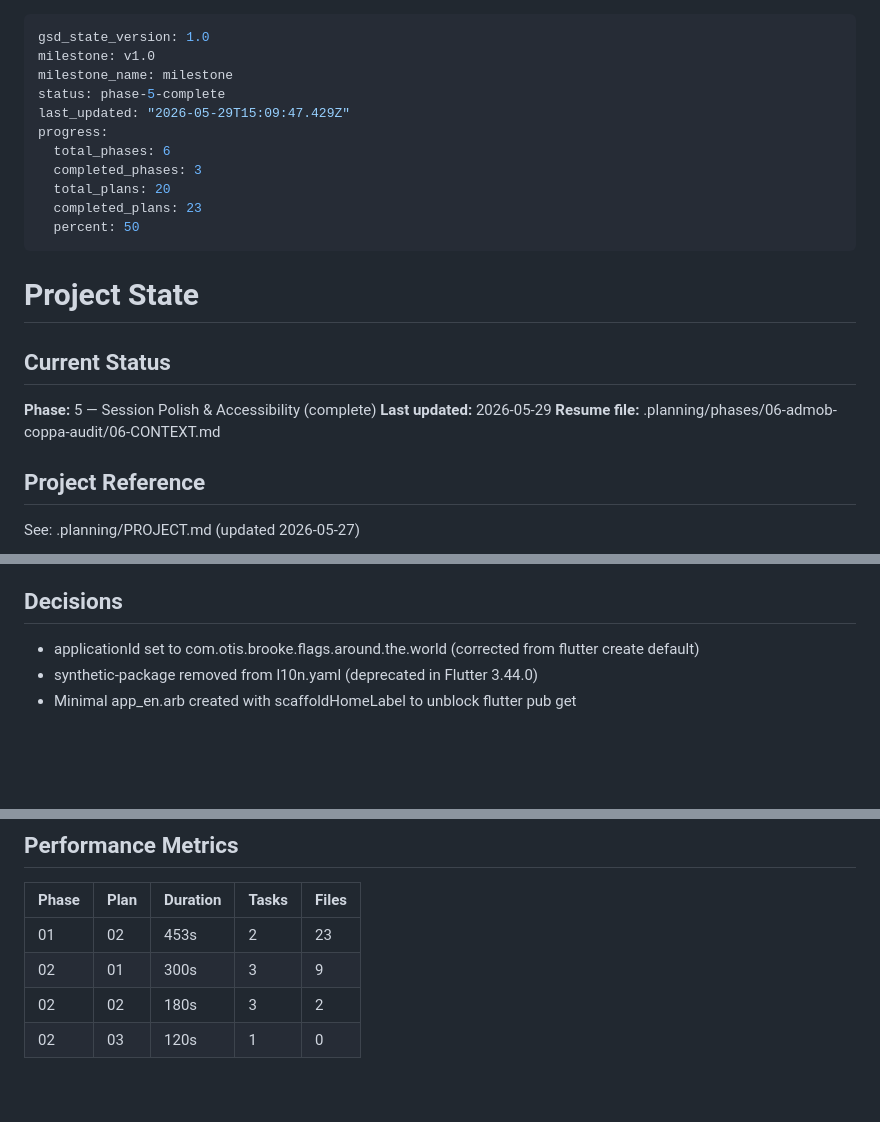
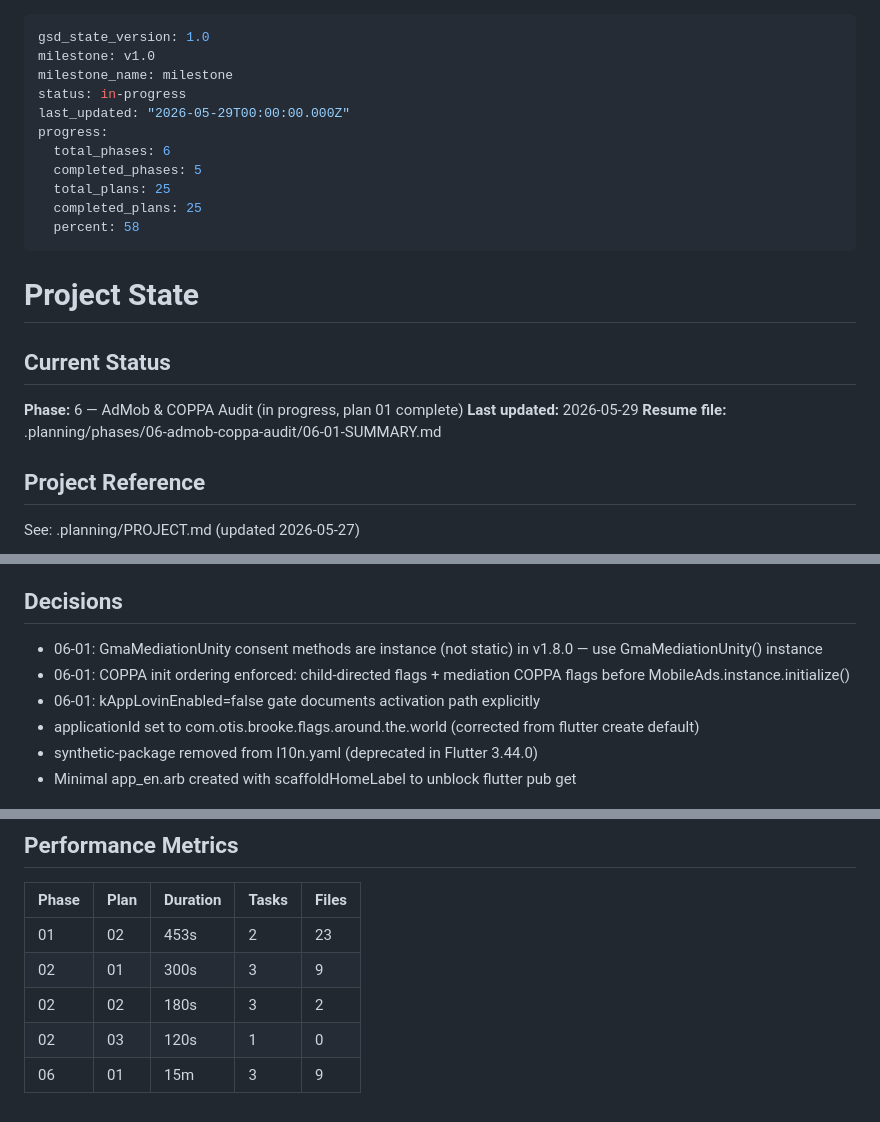
Before and after one commit to omerblecher/flags-round-the-world, a Markdown page: .planning/STATE.md, 3 parts joined by grey strips. GitHub-like rendering; blank space fills up the shorter version.

Commit message:
docs(06-01): complete Wave 1 foundation plan summary
- 06-01-SUMMARY.md: documents ad packages, COPPA init, constants, walled-garden
- STATE.md: advance to phase 6 in-progress, record 06-01 metrics and decisions

```diff
--- a/.planning/STATE.md
+++ b/.planning/STATE.md
@@ -2,23 +2,23 @@
 gsd_state_version: 1.0
 milestone: v1.0
 milestone_name: milestone
-status: phase-5-complete
-last_updated: "2026-05-29T15:09:47.429Z"
+status: in-progress
+last_updated: "2026-05-29T00:00:00.000Z"
 progress:
   total_phases: 6
-  completed_phases: 3
-  total_plans: 20
-  completed_plans: 23
-  percent: 50
+  completed_phases: 5
+  total_plans: 25
+  completed_plans: 25
+  percent: 58
 ---
 
 # Project State
 
 ## Current Status
 
-**Phase:** 5 — Session Polish & Accessibility (complete)
+**Phase:** 6 — AdMob & COPPA Audit (in progress, plan 01 complete)
 **Last updated:** 2026-05-29
-**Resume file:** .planning/phases/06-admob-coppa-audit/06-CONTEXT.md
+**Resume file:** .planning/phases/06-admob-coppa-audit/06-01-SUMMARY.md
 
 ## Project Reference
 
@@ -43,6 +43,9 @@ See: .planning/PROJECT.md (updated 2026-05-27)
 
 ## Decisions
 
+- 06-01: GmaMediationUnity consent methods are instance (not static) in v1.8.0 — use GmaMediationUnity() instance
+- 06-01: COPPA init ordering enforced: child-directed flags + mediation COPPA flags before MobileAds.instance.initialize()
+- 06-01: kAppLovinEnabled=false gate documents activation path explicitly
 - applicationId set to com.otis.brooke.flags.around.the.world (corrected from flutter create default)
 - synthetic-package removed from l10n.yaml (deprecated in Flutter 3.44.0)
 - Minimal app_en.arb created with scaffoldHomeLabel to unblock flutter pub get
@@ -55,3 +58,4 @@ See: .planning/PROJECT.md (updated 2026-05-27)
 | 02 | 01 | 300s | 3 | 9 |
 | 02 | 02 | 180s | 3 | 2 |
 | 02 | 03 | 120s | 1 | 0 |
+| 06 | 01 | 15m  | 3 | 9 |
```
Also changed, not shown: 1 other file.
